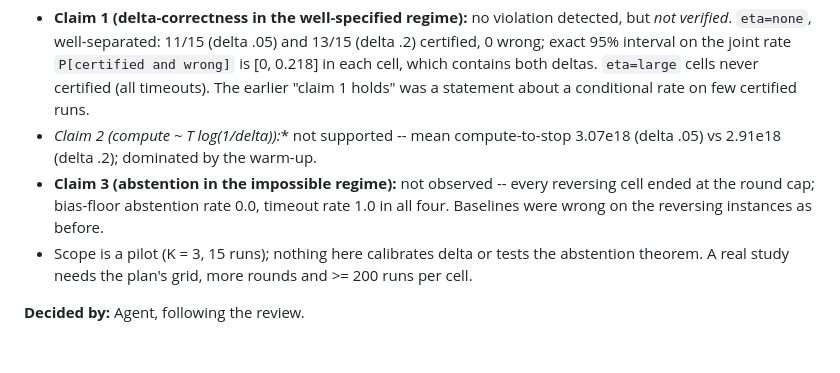
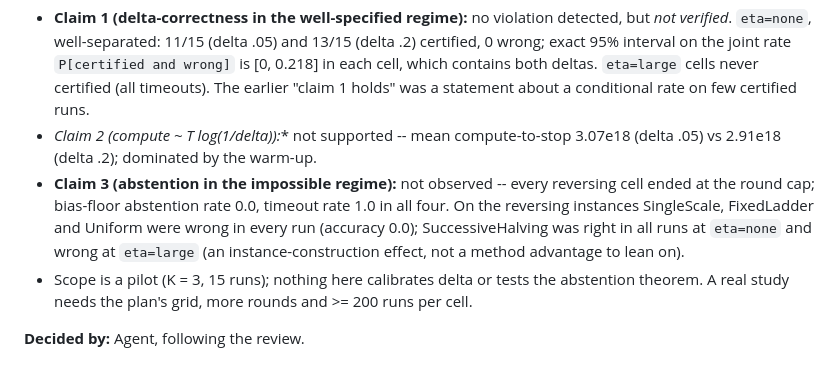
Before and after one commit to ParthAgarwalGit/pretraining-data-decision-theory, a Markdown page: docs/decisions.md, the part around the change. GitHub-like rendering.

Commit message:
Correct the baseline summary in the P3-04 decisions entry
Co-Authored-By: Claude Sonnet 5 <noreply@anthropic.com>

```diff
--- a/docs/decisions.md
+++ b/docs/decisions.md
@@ -2923,7 +2923,7 @@ criterion with an exact Clopper-Pearson interval. 8 cells (K = 3; delta in {.05,
   (all timeouts). The earlier "claim 1 holds" was a statement about a conditional rate on few certified runs.
 - **Claim 2 (compute ~ T* log(1/delta)):** not supported -- mean compute-to-stop 3.07e18 (delta .05) vs 2.91e18 (delta .2); dominated by the warm-up.
 - **Claim 3 (abstention in the impossible regime):** not observed -- every reversing cell ended at the round cap; bias-floor abstention rate 0.0, timeout rate 1.0 in all four.
-  Baselines were wrong on the reversing instances as before.
+  On the reversing instances SingleScale, FixedLadder and Uniform were wrong in every run (accuracy 0.0); SuccessiveHalving was right in all runs at `eta=none` and wrong at `eta=large` (an instance-construction effect, not a method advantage to lean on).
 - Scope is a pilot (K = 3, 15 runs); nothing here calibrates delta or tests the abstention theorem. A real study needs the plan's grid, more rounds and >= 200 runs per cell.
 
 **Decided by:** Agent, following the review.
```
